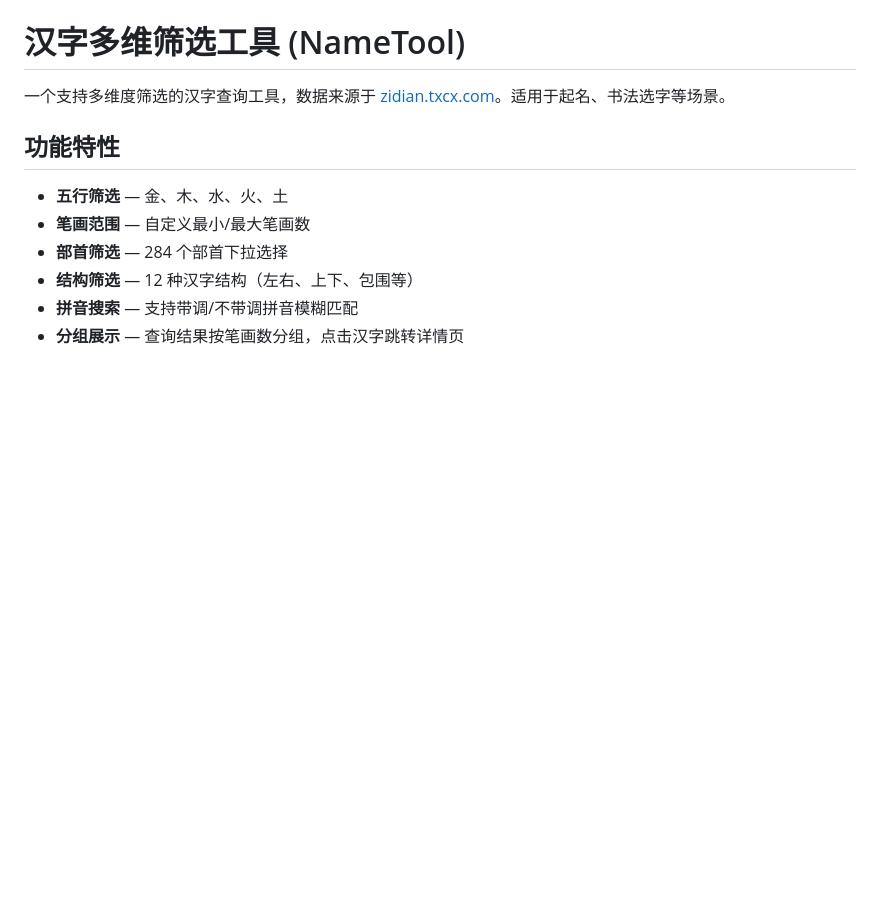
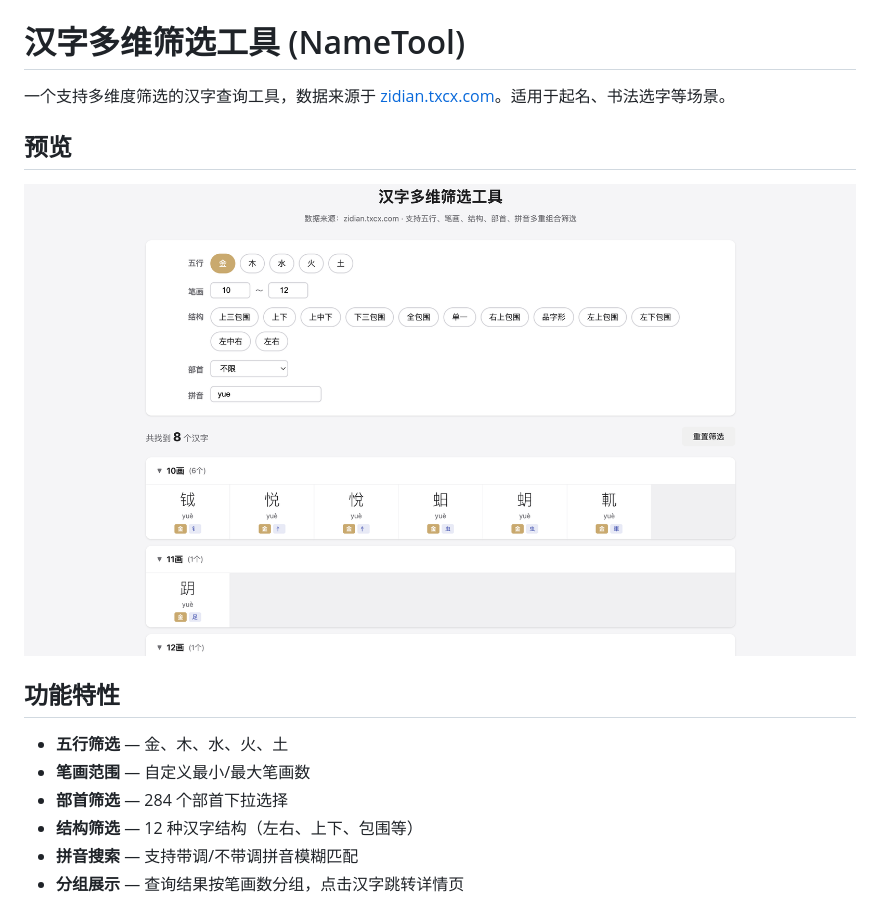
Before and after one commit to lvxiaoxin/NameTool, a Markdown page: README.md, the part around the change. Drawn GitHub-style; pictures changed too: demo.png (added); blank space fills up the shorter version.

Commit message:
docs: add demo screenshot to README

```diff
--- a/README.md
+++ b/README.md
@@ -1,6 +1,10 @@
 # 汉字多维筛选工具 (NameTool)
 
 一个支持多维度筛选的汉字查询工具，数据来源于 [zidian.txcx.com](https://zidian.txcx.com/)。适用于起名、书法选字等场景。
+
+## 预览
+
+![demo](demo.png)
 
 ## 功能特性
 
```
